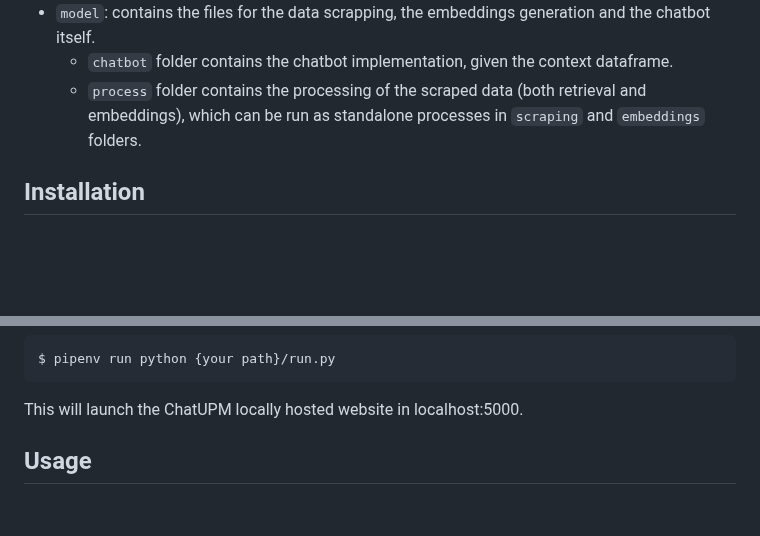
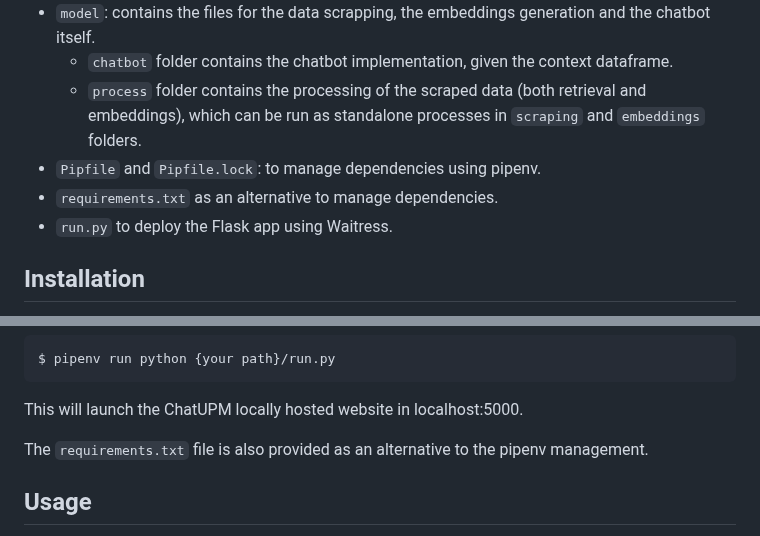
Before and after one commit to paumurl/ChatUPM, a Markdown page: README.md, 2 parts joined by grey strips. Drawn GitHub-style; blank space fills up the shorter version.

````diff
--- a/README.md
+++ b/README.md
@@ -21,6 +21,9 @@ Created to guide peers through the university journey!
 - ``model``: contains the files for the data scrapping, the embeddings generation and the chatbot itself.
   - ``chatbot`` folder contains the chatbot implementation, given the context dataframe.
   - ``process`` folder contains the processing of the scraped data (both retrieval and embeddings), which can be run as standalone processes in ``scraping`` and ``embeddings`` folders.
+- ``Pipfile`` and ``Pipfile.lock``: to manage dependencies using pipenv.
+-  ``requirements.txt`` as an alternative to manage dependencies.
+-  ``run.py`` to deploy the Flask app using Waitress.
 
 
 ## Installation
@@ -49,6 +52,7 @@ $ pipenv run python {your path}/run.py
 ```
 This will launch the ChatUPM locally hosted website in localhost:5000.
 
+The ``requirements.txt`` file is also provided as an alternative to the pipenv management.
 
 ## Usage
 ChatUPM is designed to provide you with quick and accurate information about the student regulations at UPM. Simply start a conversation with the chatbot and ask your questions. It will understand and respond accordingly.
````
